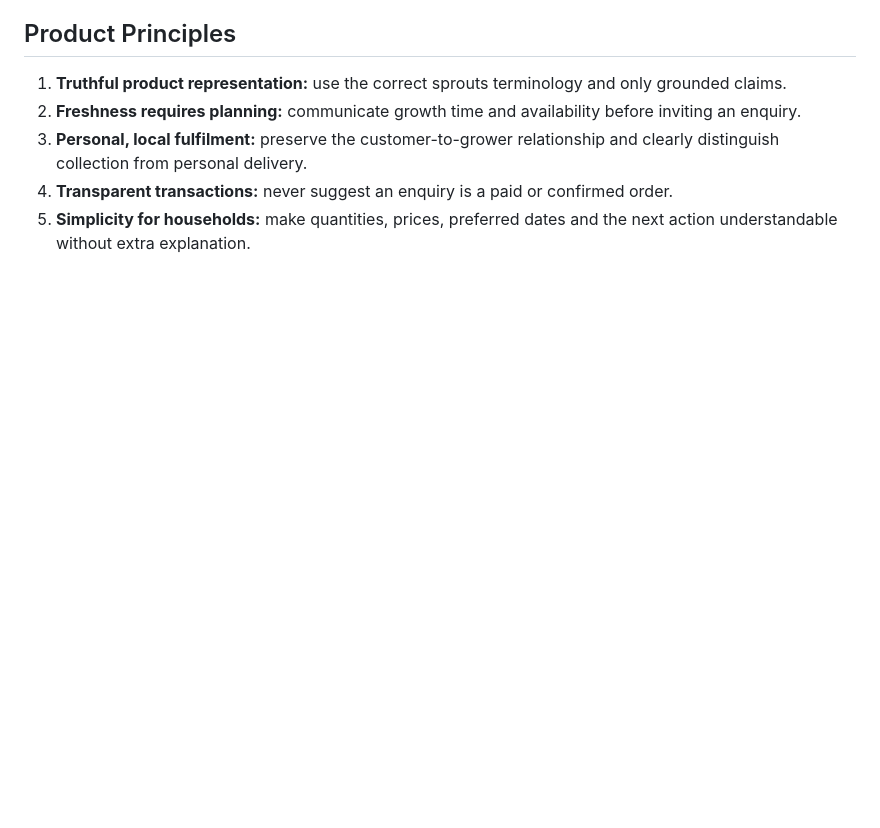
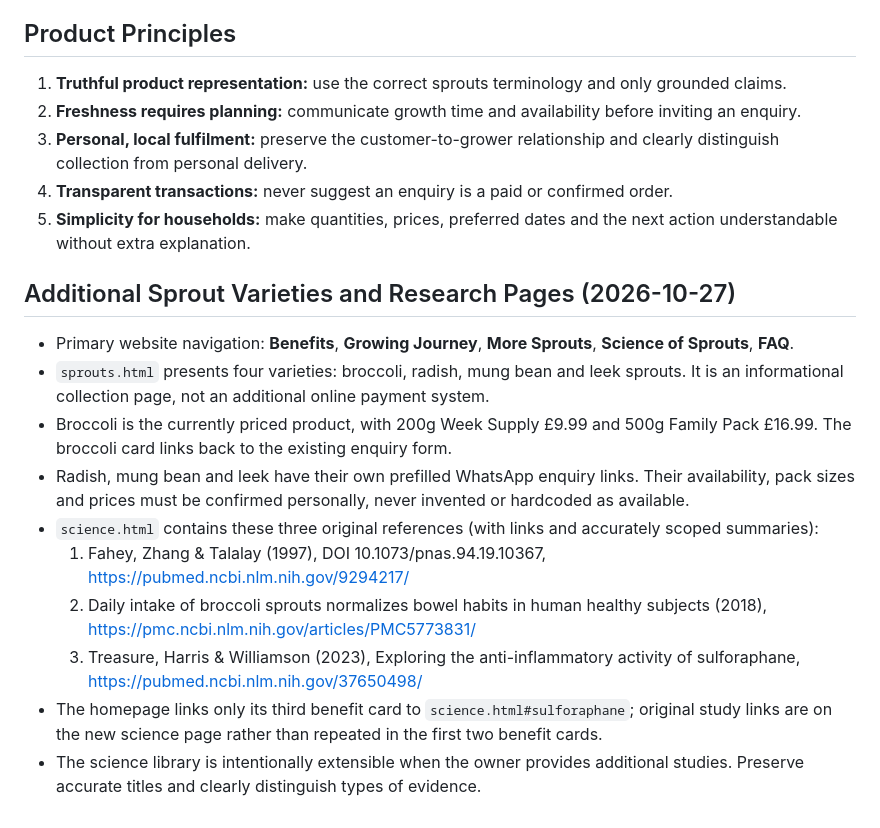
Before and after one commit to BlissLondon108/microsprouts-website, a Markdown page: PRODUCT.md, the part around the change. Drawn GitHub-style; blank space fills up the shorter version.

Commit message:
Record four-variety and research-library product scope without inventing new prices

```diff
--- a/PRODUCT.md
+++ b/PRODUCT.md
@@ -84,3 +84,16 @@ The grower describes the methods as organic. Any formal organic-certification cl
 3. **Personal, local fulfilment:** preserve the customer-to-grower relationship and clearly distinguish collection from personal delivery.
 4. **Transparent transactions:** never suggest an enquiry is a paid or confirmed order.
 5. **Simplicity for households:** make quantities, prices, preferred dates and the next action understandable without extra explanation.
+
+## Additional Sprout Varieties and Research Pages (2026-10-27)
+
+- Primary website navigation: **Benefits**, **Growing Journey**, **More Sprouts**, **Science of Sprouts**, **FAQ**.
+- `sprouts.html` presents four varieties: broccoli, radish, mung bean and leek sprouts. It is an informational collection page, not an additional online payment system.
+- Broccoli is the currently priced product, with 200g Week Supply £9.99 and 500g Family Pack £16.99. The broccoli card links back to the existing enquiry form.
+- Radish, mung bean and leek have their own prefilled WhatsApp enquiry links. Their availability, pack sizes and prices must be confirmed personally, never invented or hardcoded as available.
+- `science.html` contains these three original references (with links and accurately scoped summaries):
+  1. Fahey, Zhang & Talalay (1997), DOI 10.1073/pnas.94.19.10367, https://pubmed.ncbi.nlm.nih.gov/9294217/
+  2. Daily intake of broccoli sprouts normalizes bowel habits in human healthy subjects (2018), https://pmc.ncbi.nlm.nih.gov/articles/PMC5773831/
+  3. Treasure, Harris & Williamson (2023), Exploring the anti-inflammatory activity of sulforaphane, https://pubmed.ncbi.nlm.nih.gov/37650498/
+- The homepage links only its third benefit card to `science.html#sulforaphane`; original study links are on the new science page rather than repeated in the first two benefit cards.
+- The science library is intentionally extensible when the owner provides additional studies. Preserve accurate titles and clearly distinguish types of evidence.
```
